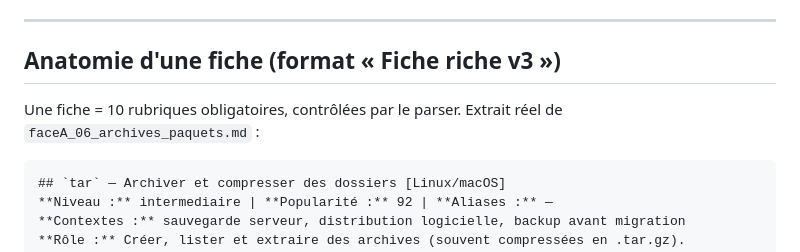
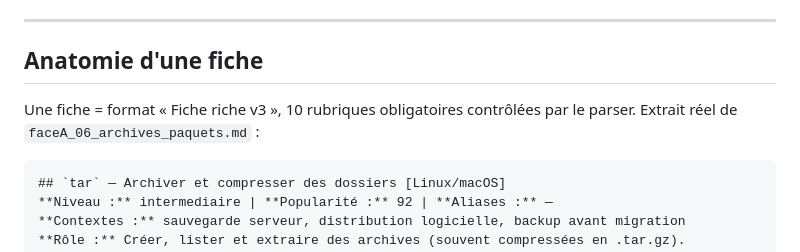
Before and after one commit to Adolphechris/dictionnaire-it, a Markdown page: README.md, the part around the change. Drawn GitHub-style.

Commit message:
README: ancre du sommaire Anatomie d une fiche corrigee

````diff
--- a/README.md
+++ b/README.md
@@ -42,9 +42,9 @@ Un **dictionnaire structuré, validé par machine**, où chaque entrée est une
 
 ---
 
-## Anatomie d'une fiche (format « Fiche riche v3 »)
+## Anatomie d'une fiche
 
-Une fiche = 10 rubriques obligatoires, contrôlées par le parser. Extrait réel de `faceA_06_archives_paquets.md` :
+Une fiche = format « Fiche riche v3 », 10 rubriques obligatoires contrôlées par le parser. Extrait réel de `faceA_06_archives_paquets.md` :
 
 ```markdown
 ## `tar` — Archiver et compresser des dossiers [Linux/macOS]
````
